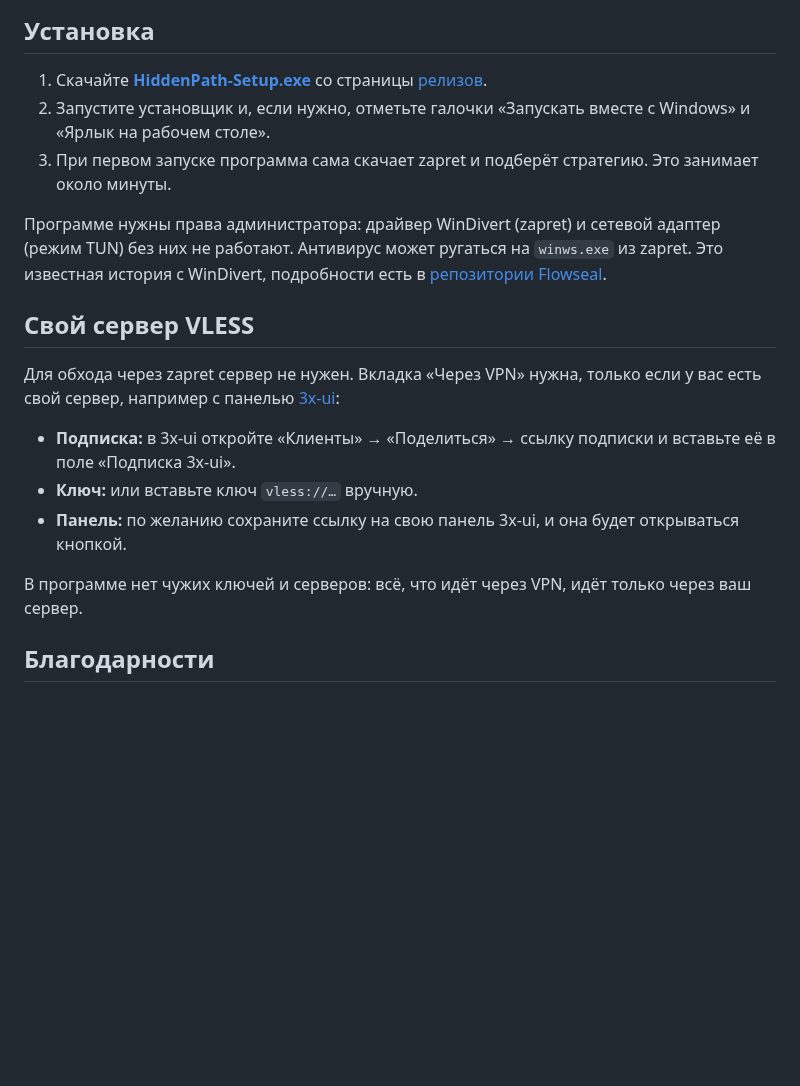
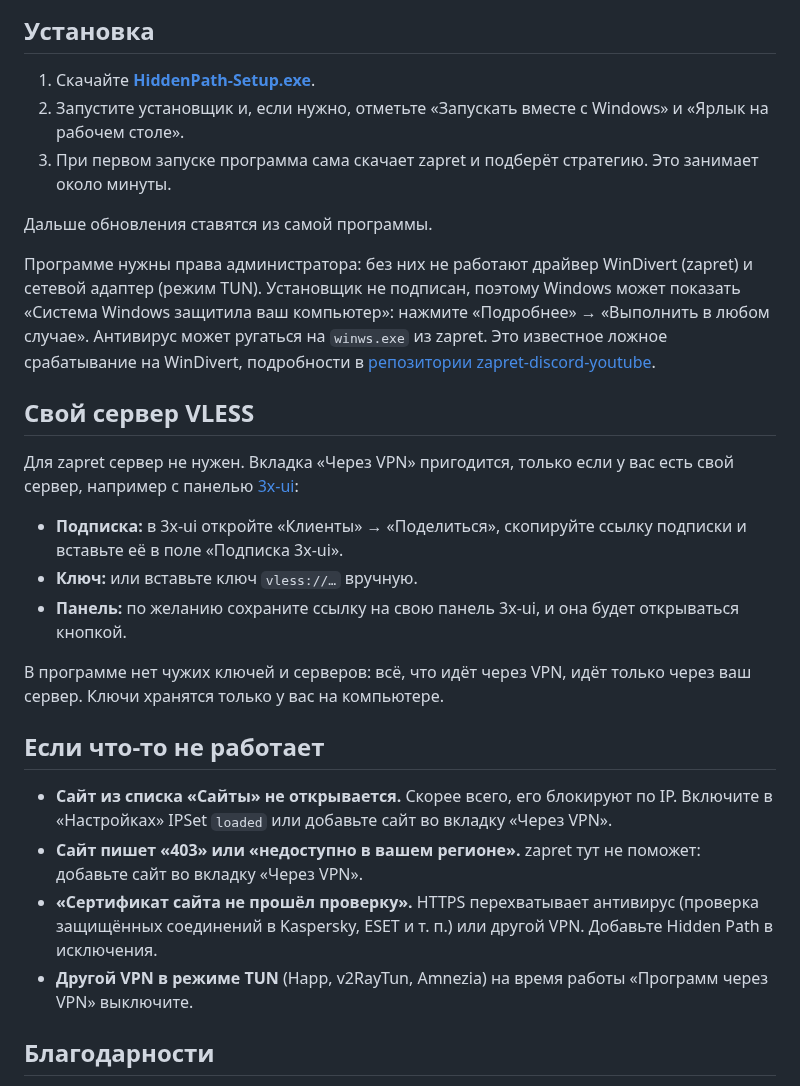
Before and after one commit to NapsterFO/HiddenPath, a Markdown page: README.md, the part around one of its changes. GitHub-like rendering; blank space fills up the shorter version.

```diff
--- a/README.md
+++ b/README.md
@@ -30,21 +46,30 @@
 
 ## Установка
 
-1. Скачайте [**HiddenPath-Setup.exe**](https://github.com/NapsterFO/HiddenPath/releases/latest/download/HiddenPath-Setup.exe) со страницы [релизов](https://github.com/NapsterFO/HiddenPath/releases).
-2. Запустите установщик и, если нужно, отметьте галочки «Запускать вместе с Windows» и «Ярлык на рабочем столе».
+1. Скачайте [**HiddenPath-Setup.exe**](https://github.com/NapsterFO/HiddenPath/releases/latest/download/HiddenPath-Setup.exe).
+2. Запустите установщик и, если нужно, отметьте «Запускать вместе с Windows» и «Ярлык на рабочем столе».
 3. При первом запуске программа сама скачает zapret и подберёт стратегию. Это занимает около минуты.
 
-Программе нужны права администратора: драйвер WinDivert (zapret) и сетевой адаптер (режим TUN) без них не работают. Антивирус может ругаться на `winws.exe` из zapret. Это известная история с WinDivert, подробности есть в [репозитории Flowseal](https://github.com/Flowseal/zapret-discord-youtube).
+Дальше обновления ставятся из самой программы.
+
+Программе нужны права администратора: без них не работают драйвер WinDivert (zapret) и сетевой адаптер (режим TUN). Установщик не подписан, поэтому Windows может показать «Система Windows защитила ваш компьютер»: нажмите «Подробнее» → «Выполнить в любом случае». Антивирус может ругаться на `winws.exe` из zapret. Это известное ложное срабатывание на WinDivert, подробности в [репозитории zapret-discord-youtube](https://github.com/Flowseal/zapret-discord-youtube).
 
 ## Свой сервер VLESS
 
-Для обхода через zapret сервер не нужен. Вкладка «Через VPN» нужна, только если у вас есть свой сервер, например с панелью [3x-ui](https://github.com/MHSanaei/3x-ui):
+Для zapret сервер не нужен. Вкладка «Через VPN» пригодится, только если у вас есть свой сервер, например с панелью [3x-ui](https://github.com/MHSanaei/3x-ui):
 
-- **Подписка:** в 3x-ui откройте «Клиенты» → «Поделиться» → ссылку подписки и вставьте её в поле «Подписка 3x-ui».
+- **Подписка:** в 3x-ui откройте «Клиенты» → «Поделиться», скопируйте ссылку подписки и вставьте её в поле «Подписка 3x-ui».
 - **Ключ:** или вставьте ключ `vless://…` вручную.
 - **Панель:** по желанию сохраните ссылку на свою панель 3x-ui, и она будет открываться кнопкой.
 
-В программе нет чужих ключей и серверов: всё, что идёт через VPN, идёт только через ваш сервер.
+В программе нет чужих ключей и серверов: всё, что идёт через VPN, идёт только через ваш сервер. Ключи хранятся только у вас на компьютере.
+
+## Если что-то не работает
+
+- **Сайт из списка «Сайты» не открывается.** Скорее всего, его блокируют по IP. Включите в «Настройках» IPSet `loaded` или добавьте сайт во вкладку «Через VPN».
+- **Сайт пишет «403» или «недоступно в вашем регионе».** zapret тут не поможет: добавьте сайт во вкладку «Через VPN».
+- **«Сертификат сайта не прошёл проверку».** HTTPS перехватывает антивирус (проверка защищённых соединений в Kaspersky, ESET и т. п.) или другой VPN. Добавьте Hidden Path в исключения.
+- **Другой VPN в режиме TUN** (Happ, v2RayTun, Amnezia) на время работы «Программ через VPN» выключите.
 
 ## Благодарности
 
```
Also changed, not shown: other parts of README.md (+26 -8 lines), docs/settings.png, docs/sites.png, 2 other files.
